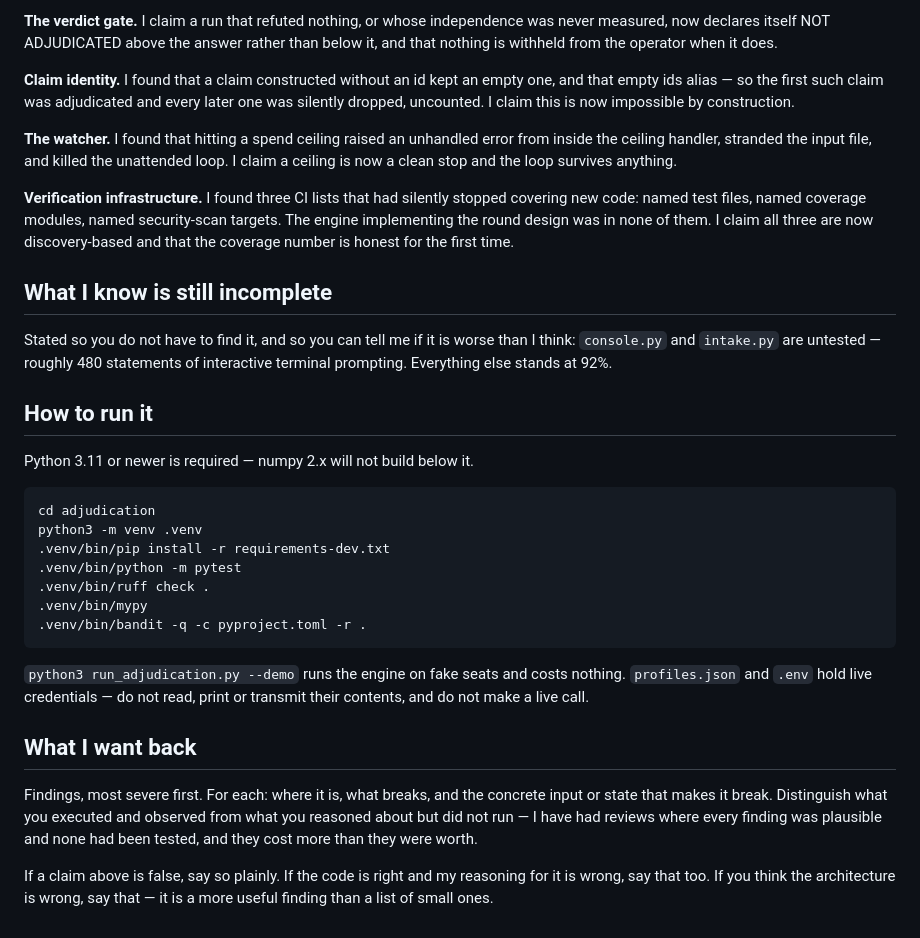
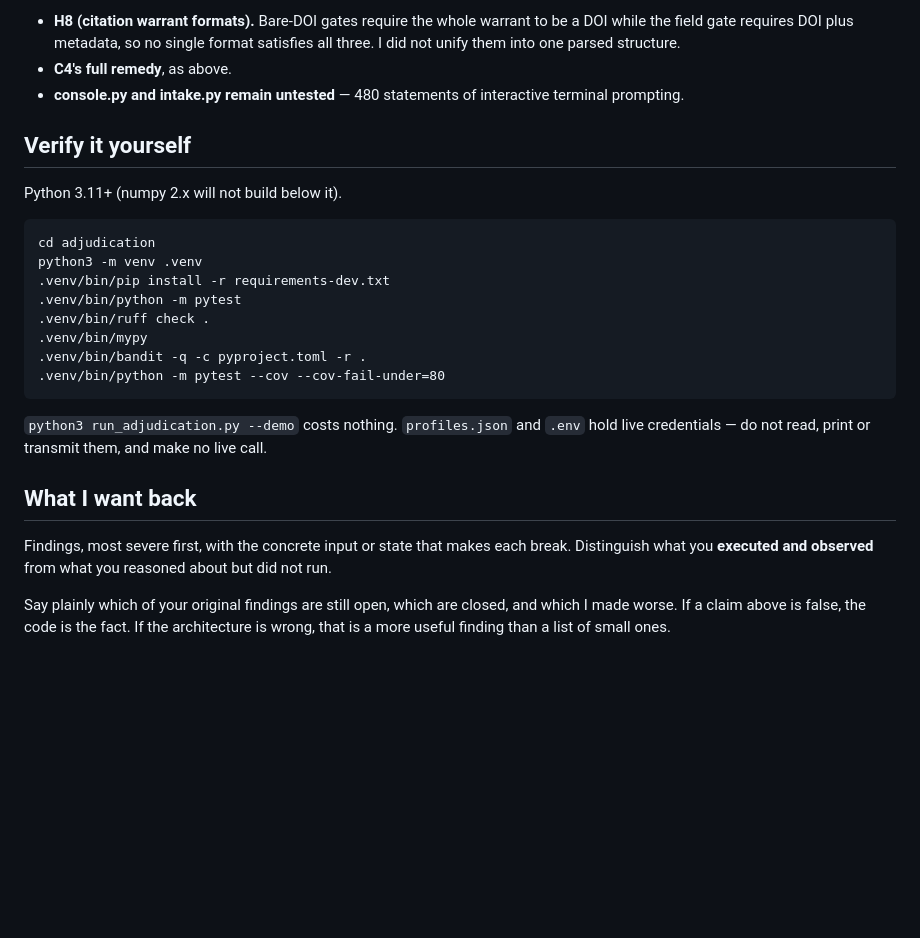
Before and after one commit to DrewCisco16/forge-talent-connections, a Markdown page: adjudication/CODEX-VERIFY.md, the part around one of its changes. GitHub-like rendering; blank space fills up the shorter version.

````diff
--- a/adjudication/CODEX-VERIFY.md
+++ b/adjudication/CODEX-VERIFY.md
@@ -104,33 +123,14 @@ closer sees which lens produced what without ever learning which vendor did.
 
-**The verdict gate.** I claim a run that refuted nothing, or whose independence
-was never measured, now declares itself NOT ADJUDICATED above the answer rather
-than below it, and that nothing is withheld from the operator when it does.
+- **H8 (citation warrant formats).** Bare-DOI gates require the whole warrant
+  to be a DOI while the field gate requires DOI plus metadata, so no single
+  format satisfies all three. I did not unify them into one parsed structure.
+- **C4's full remedy**, as above.
+- **console.py and intake.py remain untested** — 480 statements of interactive
+  terminal prompting.
 
-**Claim identity.** I found that a claim constructed without an id kept an empty
-one, and that empty ids alias — so the first such claim was adjudicated and
-every later one was silently dropped, uncounted. I claim this is now impossible
-by construction.
+## Verify it yourself
 
-**The watcher.** I found that hitting a spend ceiling raised an unhandled error
-from inside the ceiling handler, stranded the input file, and killed the
-unattended loop. I claim a ceiling is now a clean stop and the loop survives
-anything.
-
-**Verification infrastructure.** I found three CI lists that had silently
-stopped covering new code: named test files, named coverage modules, named
-security-scan targets. The engine implementing the round design was in none of
-them. I claim all three are now discovery-based and that the coverage number is
-honest for the first time.
-
-## What I know is still incomplete
-
-Stated so you do not have to find it, and so you can tell me if it is worse
-than I think: `console.py` and `intake.py` are untested — roughly 480
-statements of interactive terminal prompting. Everything else stands at 92%.
-
-## How to run it
-
-Python 3.11 or newer is required — numpy 2.x will not build below it.
+Python 3.11+ (numpy 2.x will not build below it).
 
 ```
 cd adjudication
@@ -140,20 +140,19 @@ python3 -m venv .venv
 .venv/bin/ruff check .
 .venv/bin/mypy
 .venv/bin/bandit -q -c pyproject.toml -r .
+.venv/bin/python -m pytest --cov --cov-fail-under=80
 ```
 
-`python3 run_adjudication.py --demo` runs the engine on fake seats and costs
-nothing. `profiles.json` and `.env` hold live credentials — do not read, print
-or transmit their contents, and do not make a live call.
+`python3 run_adjudication.py --demo` costs nothing. `profiles.json` and `.env`
+hold live credentials — do not read, print or transmit them, and make no live
+call.
 
 ## What I want back
 
-Findings, most severe first. For each: where it is, what breaks, and the
-concrete input or state that makes it break. Distinguish what you executed and
-observed from what you reasoned about but did not run — I have had reviews
-where every finding was plausible and none had been tested, and they cost more
-than they were worth.
+Findings, most severe first, with the concrete input or state that makes each
+break. Distinguish what you **executed and observed** from what you reasoned
+about but did not run.
 
-If a claim above is false, say so plainly. If the code is right and my reasoning
-for it is wrong, say that too. If you think the architecture is wrong, say that
-— it is a more useful finding than a list of small ones.
+Say plainly which of your original findings are still open, which are closed,
+and which I made worse. If a claim above is false, the code is the fact. If the
+architecture is wrong, that is a more useful finding than a list of small ones.
````
Also changed, not shown: other parts of adjudication/CODEX-VERIFY.md (+94 -75 lines).
